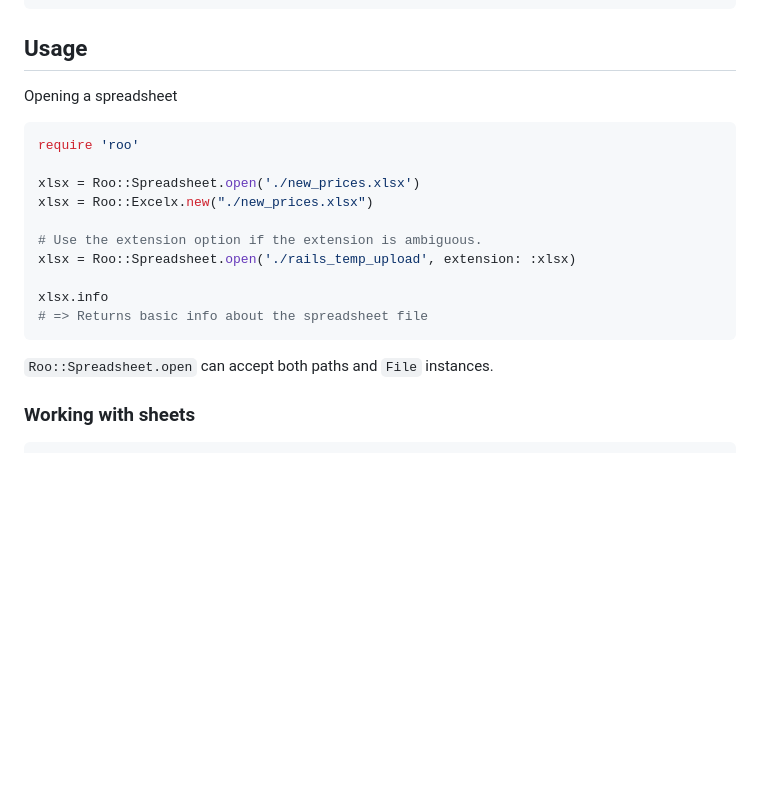
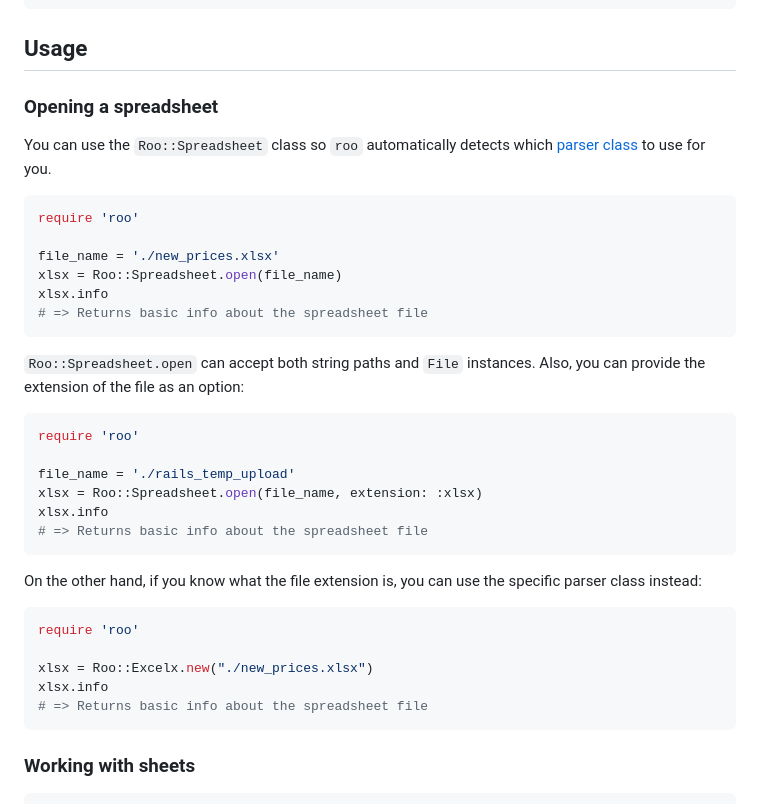
Before and after one commit to roo-rb/roo, a Markdown page: README.md, the part around the change. Drawn GitHub-style; blank space fills up the shorter version.

Commit message:
Update README.md
Clarify the difference between the usages of Roo::Spreadsheet.open vs Roo::Excelx.new

````diff
--- a/README.md
+++ b/README.md
@@ -22,22 +22,37 @@ gem "roo", "~> 2.10.0"
 ```
 ## Usage
 
-Opening a spreadsheet
+### Opening a spreadsheet
+
+You can use the `Roo::Spreadsheet` class so `roo` automatically detects which [parser class](https://github.com/roo-rb/roo/blob/master/lib/roo.rb#L17) to use for you.
+```ruby
+require 'roo'
+
+file_name = './new_prices.xlsx'
+xlsx = Roo::Spreadsheet.open(file_name)
+xlsx.info
+# => Returns basic info about the spreadsheet file
+```
+
+``Roo::Spreadsheet.open`` can accept both string paths and ``File`` instances. Also, you can provide the extension of the file as an option:
 
 ```ruby
 require 'roo'
 
-xlsx = Roo::Spreadsheet.open('./new_prices.xlsx')
-xlsx = Roo::Excelx.new("./new_prices.xlsx")
-
-# Use the extension option if the extension is ambiguous.
-xlsx = Roo::Spreadsheet.open('./rails_temp_upload', extension: :xlsx)
-
+file_name = './rails_temp_upload'
+xlsx = Roo::Spreadsheet.open(file_name, extension: :xlsx)
 xlsx.info
 # => Returns basic info about the spreadsheet file
 ```
 
-``Roo::Spreadsheet.open`` can accept both paths and ``File`` instances.
+On the other hand, if you know what the file extension is, you can use the specific parser class instead:
+```ruby
+require 'roo'
+
+xlsx = Roo::Excelx.new("./new_prices.xlsx")
+xlsx.info
+# => Returns basic info about the spreadsheet file
+```
 
 ### Working with sheets
 
````
